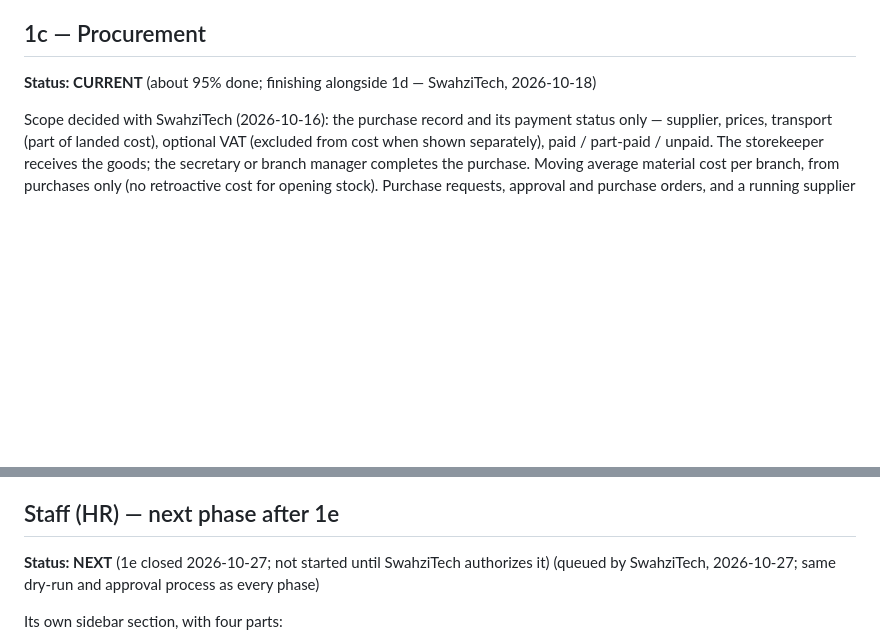
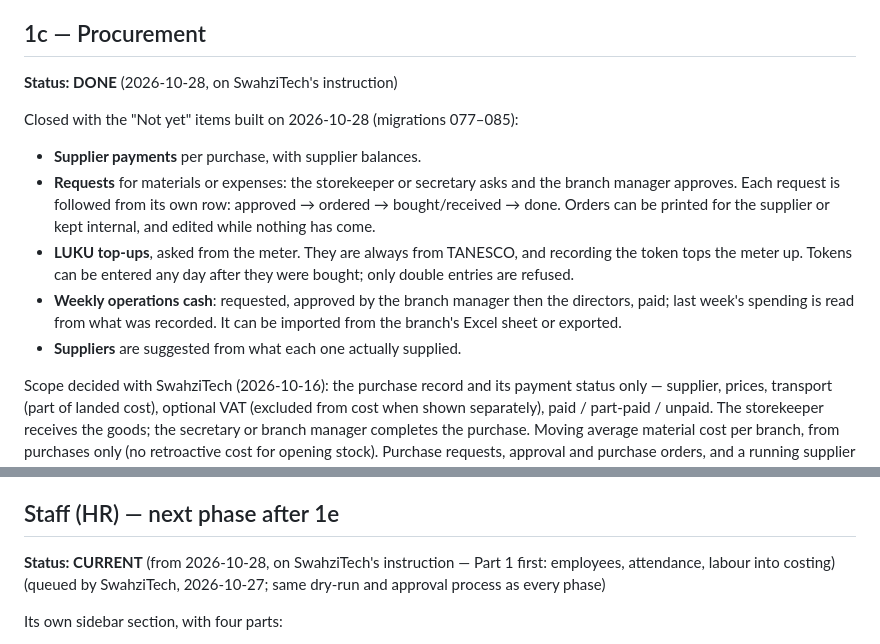
Before and after one commit to SwahziTech/MOIS, a Markdown page: assets/docs/build-plan.md, 2 parts joined by grey strips. GitHub-like rendering; blank space fills up the shorter version.

Commit message:
Build plan: 1c Procurement DONE (2026-10-28); Staff (HR) current, Part 1 first
Co-Authored-By: Claude Opus 5.5 <noreply@anthropic.com>

```diff
--- a/assets/docs/build-plan.md
+++ b/assets/docs/build-plan.md
@@ -137,7 +137,21 @@ PRD section: 4.6 (Inventory)
 - Suppliers added to master data here, since procurement/receiving needs them
 
 ## 1c — Procurement
-**Status: CURRENT** (about 95% done; finishing alongside 1d — SwahziTech, 2026-10-18)
+**Status: DONE** (2026-10-28, on SwahziTech's instruction)
+
+Closed with the "Not yet" items built on 2026-10-28 (migrations 077–085):
+- **Supplier payments** per purchase, with supplier balances.
+- **Requests** for materials or expenses: the storekeeper or secretary asks
+  and the branch manager approves. Each request is followed from its own
+  row: approved → ordered → bought/received → done. Orders can be printed
+  for the supplier or kept internal, and edited while nothing has come.
+- **LUKU top-ups**, asked from the meter. They are always from TANESCO, and
+  recording the token tops the meter up. Tokens can be entered any day
+  after they were bought; only double entries are refused.
+- **Weekly operations cash**: requested, approved by the branch manager then
+  the directors, paid; last week's spending is read from what was recorded.
+  It can be imported from the branch's Excel sheet or exported.
+- **Suppliers** are suggested from what each one actually supplied.
 
 Scope decided with SwahziTech (2026-10-16): the purchase record and its
 payment status only — supplier, prices, transport (part of landed cost),
@@ -251,7 +265,7 @@ Added to 1e (SwahziTech, 2026-10-27):
   employed staff on production teams.
 
 ## Staff (HR) — next phase after 1e
-**Status: NEXT** (1e closed 2026-10-27; not started until SwahziTech authorizes it) (queued by SwahziTech, 2026-10-27; same dry-run and
+**Status: CURRENT** (from 2026-10-28, on SwahziTech's instruction — Part 1 first: employees, attendance, labour into costing) (queued by SwahziTech, 2026-10-27; same dry-run and
 approval process as every phase)
 
 Its own sidebar section, with four parts:
```
